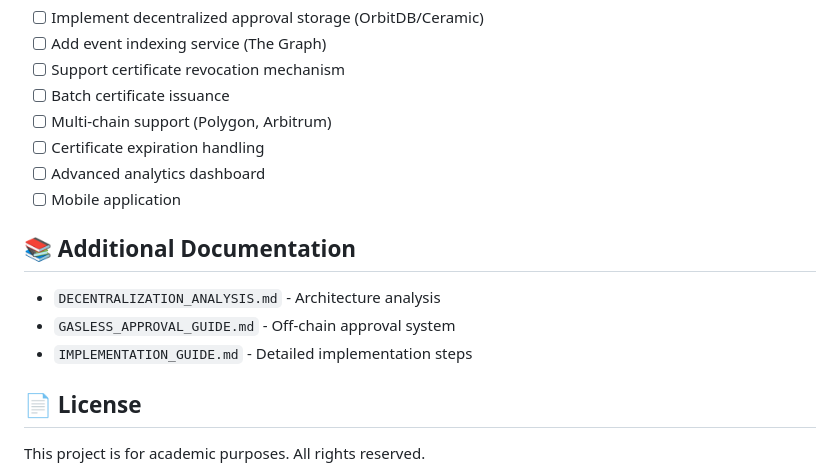
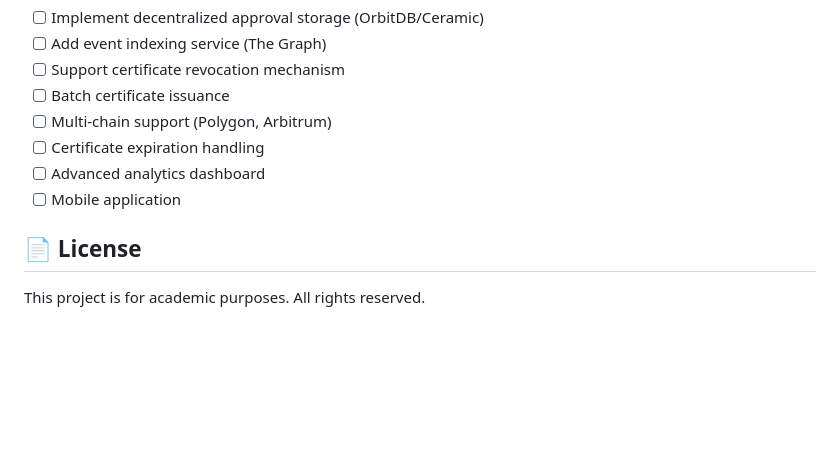
Before and after one commit to altimitmineos/TrustChainVerify, a Markdown page: README.md, the part around the change. Rendered like a GitHub page; blank space fills up the shorter version.

Commit message:
Remove additional documentation from README
Removed additional documentation section from README.

```diff
--- a/README.md
+++ b/README.md
@@ -221,12 +221,6 @@ TrustChainVerify/
 - [ ] Advanced analytics dashboard
 - [ ] Mobile application
 
-## 📚 Additional Documentation
-
-- `DECENTRALIZATION_ANALYSIS.md` - Architecture analysis
-- `GASLESS_APPROVAL_GUIDE.md` - Off-chain approval system
-- `IMPLEMENTATION_GUIDE.md` - Detailed implementation steps
-
 ## 📄 License
 
 This project is for academic purposes. All rights reserved.
```
